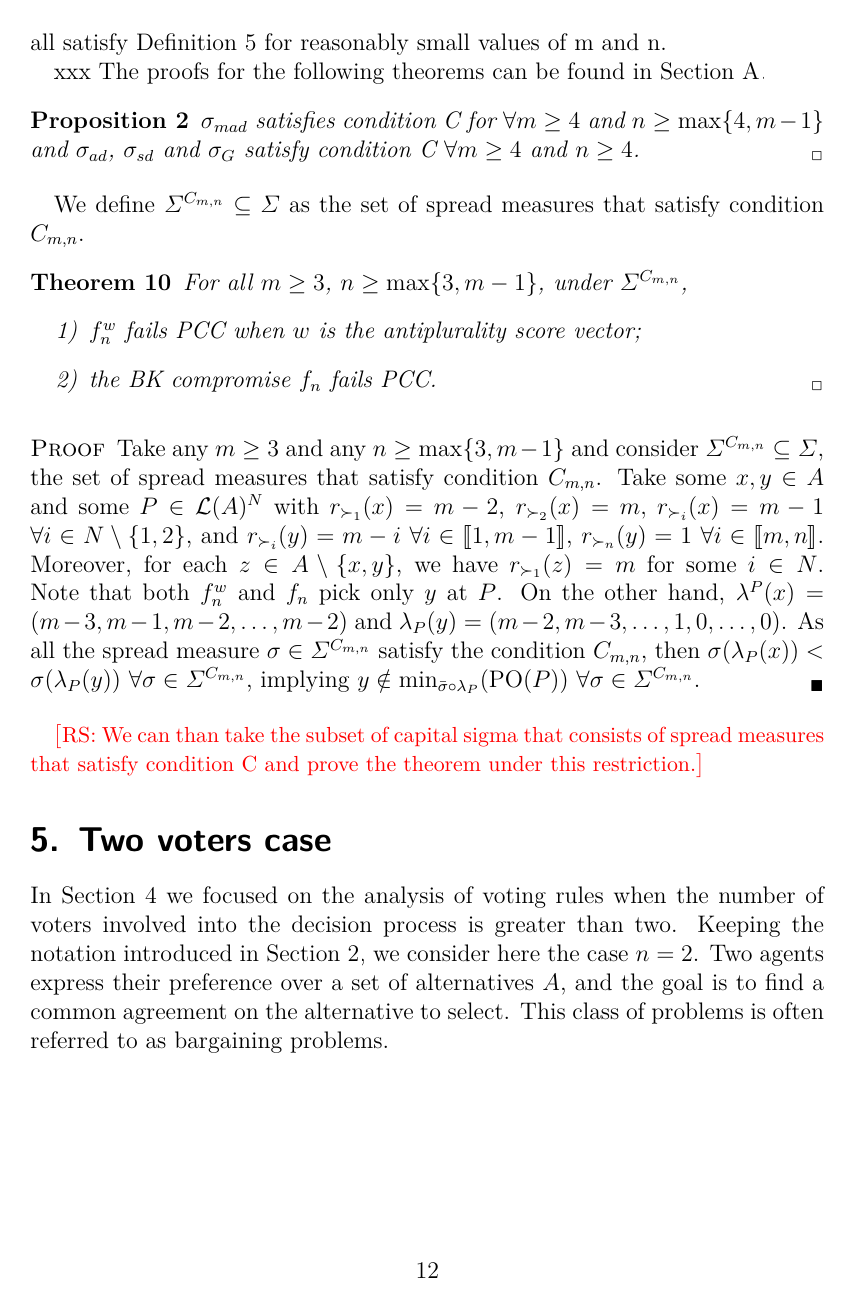
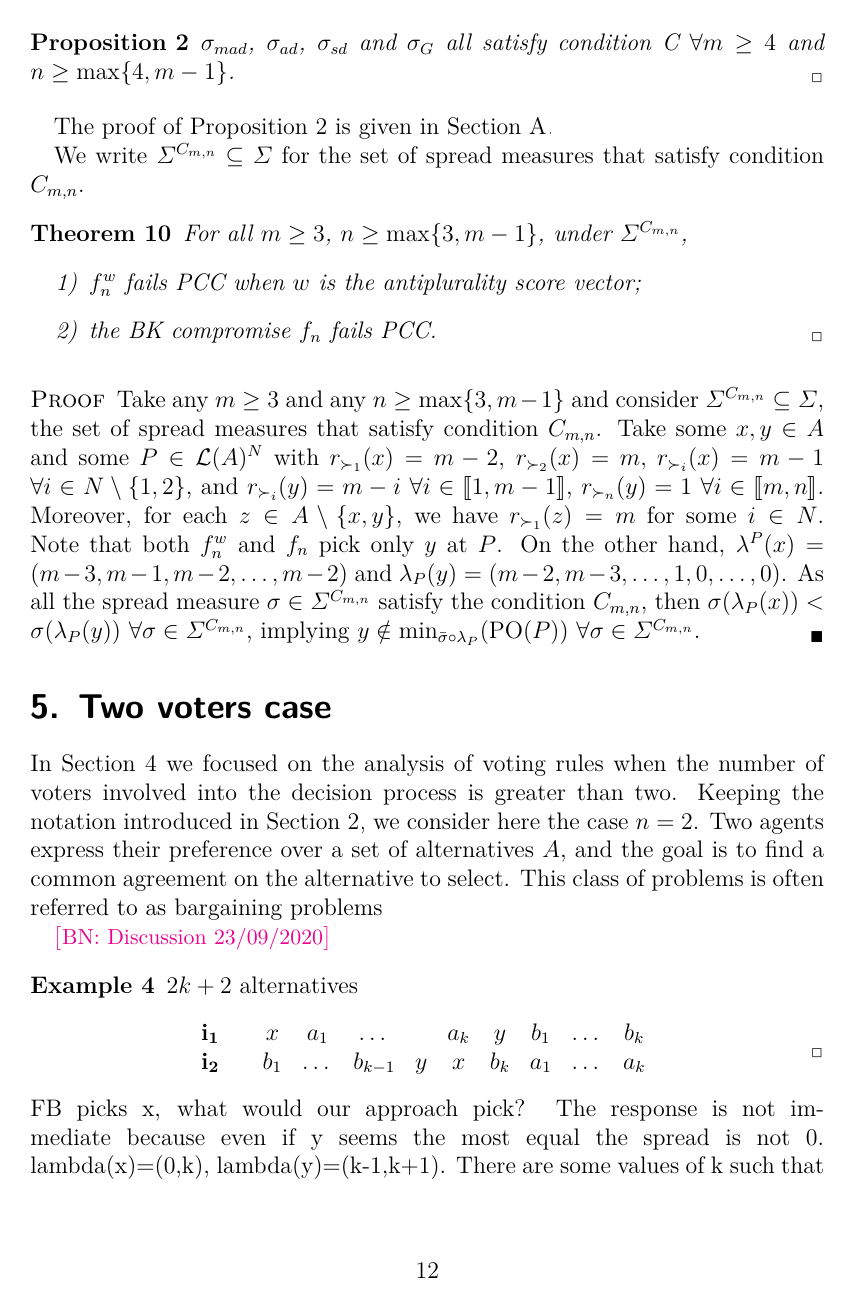
Before and after one commit to xoxor/Compromise, a LaTeX paper (true compromise.tex): page 12 of 19 before the commit and page 12 of 20 after it. Compiled offline with pdfLaTeX; a LaTeX package or settings file that is missing is left out.

Commit message:
two voters sec discussion from meeting

```diff
--- a/true compromise.tex
+++ b/true compromise.tex
@@ -372,12 +372,11 @@ The condition is more convincing for bigger values of $m$ and $n$. In fact, aski
 \end{itemize}
-    all satisfy \cref{def:conditionC} for reasonably small values of m and n.
-
-    xxx
-    The proofs for the following theorems can be found in \cref{apdx:proofSM}.
 
 \begin{proposition}
-	$\sigma_{mad}$ satisfies condition C for $\forall m\geq4$ and $n\geq\max\{4,m-1\}$ and $\sigma_{ad}$, $\sigma_{sd}$ and $\sigma_{G}$ satisfy condition C $\forall m \geq 4 $ and $ n\geq 4$.
+\label{prop:spreadMeas}
+	$\sigma_{mad}$, $\sigma_{ad}$, $\sigma_{sd}$ and $\sigma_{G}$ all satisfy condition C $\forall m\geq4$ and $n\geq\max\{4,m-1\}$.
 \end{proposition}
+
+The proof of \cref{prop:spreadMeas} is given in \cref{apdx:proofSM}.
 
 %A \emph{spread measure} $\sigma: \alllosses → \R_{+}$ satisfies condition gamma iff  $\sigma (m-3,$ $m-1,m-2,...,$ $m-2)$ <$\sigma(m-2,$ $m-1,...1,$0, $\ 0)$.
 %			(\lambda_{P}(y))$ that associates a spread value to every possible loss
@@ -385,7 +384,7 @@ The condition is more convincing for bigger values of $m$ and $n$. In fact, aski
 %			^{P}(x)=(m-3,$ $m-1,m-2,...,$ $m-2)$ and $\lambda_{P}(y)=(m-2,$ $m-1,,...1,$
 %			$0,$ $\ 0)$.
 
-We define $\Sigma^{C_{m,n}} \subseteq \Sigma$ as the set of spread measures that satisfy condition $C_{m,n}$.
+We write $\Sigma^{C_{m,n}} \subseteq \Sigma$ for the set of spread measures that satisfy condition $C_{m,n}$.
 \begin{theorem}
 	For all $m\geq 3$, $n\geq \max\{3,m-1\}$, under $\Sigma^{C_{m,n}}$,
 	\begin{itemize}
@@ -399,8 +398,19 @@ We define $\Sigma^{C_{m,n}} \subseteq \Sigma$ as the set of spread measures that
 	\end{proof}
 
 
-\commentRS{We can than take the subset of capital sigma that consists of spread measures that satisfy condition C and prove the theorem under this restriction.}
-
 
 \section{Two voters case}
-In \cref{sec:more2voters} we focused on the analysis of voting rules when the number of voters involved into the decision process is greater than two. Keeping the notation introduced in \cref{sec:notation}, we consider here the case $n=2$. Two agents express their preference over a set of alternatives $A$, and the goal is to find a common agreement on the alternative to select. This class of problems is often referred to as bargaining problems.
+In \cref{sec:more2voters} we focused on the analysis of voting rules when the number of voters involved into the decision process is greater than two. Keeping the notation introduced in \cref{sec:notation}, we consider here the case $n=2$. Two agents express their preference over a set of alternatives $A$, and the goal is to find a common agreement on the alternative to select. This class of problems is often referred to as bargaining problems
+
+\commentBN{Discussion 23/09/2020}
+\begin{example} $2k+2$ alternatives
+	\begin{center}
+		$
+		\begin{array}{cccccccccc}
+		\mathbf{i_1} \quad &x&a_1&\dots&&a_k&y&b_1&\dots&b_k\\
+		\mathbf{i_2} \quad &b_1&\dots&b_{k-1}&y&x&b_k&a_1&\dots&a_k\\
+		\end{array}
+		$
+	\end{center}
+\end{example}
+FB picks x, what would our approach pick? The response is not immediate because even if y seems the most equal the spread is not 0. lambda(x)=(0,k), lambda(y)=(k-1,k+1). There are some values of k such that lambda(y)<lambda(x). Except y everything grows with k. A Th. would be that FB is not compatible with the compromise idea. What Clippel (paper "On the selection of arbitrators") would pick? Whoever starts to veto $k+1$ alternative it would pick $x$ again. Pareto and veto rule: the veto power is distributed such that $v_1+v_2=m-1$. I have to distribute a veto power of $2k+1$ to the two voters, so the best I can do is to give $k$ and $k+1$. If $i_1$ vetoes $k+1$ is FB, if she vetoes $k$ both $x$ and $y$ are elected.
```
Also changed, not shown: true compromise.tex (14 more changed lines).
